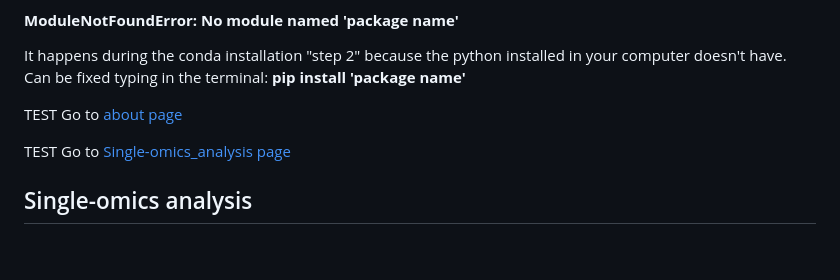
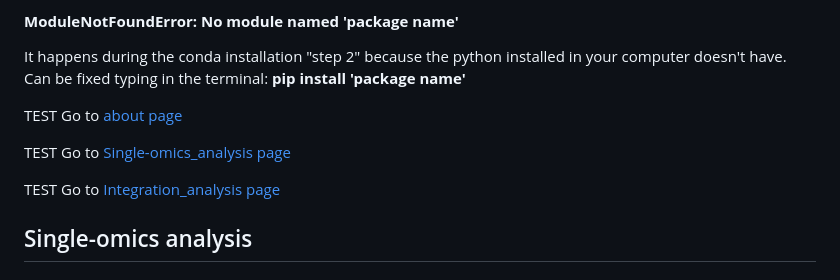
Before and after one commit to IxI-97/IxI-97.github.io, a Markdown page: README.md, the part around the change. GitHub-like rendering; blank space fills up the shorter version.

```diff
--- a/README.md
+++ b/README.md
@@ -85,6 +85,8 @@ It happens during the conda installation "step 2" because the python installed i
 TEST Go to [about page](about.md)
 
 TEST Go to [Single-omics_analysis page](Single-omics_analysis.md)
+
+TEST Go to [Integration_analysis page](Integration_analysis.md)
 
 ## Single-omics analysis
 ### Transcriptomics
```
